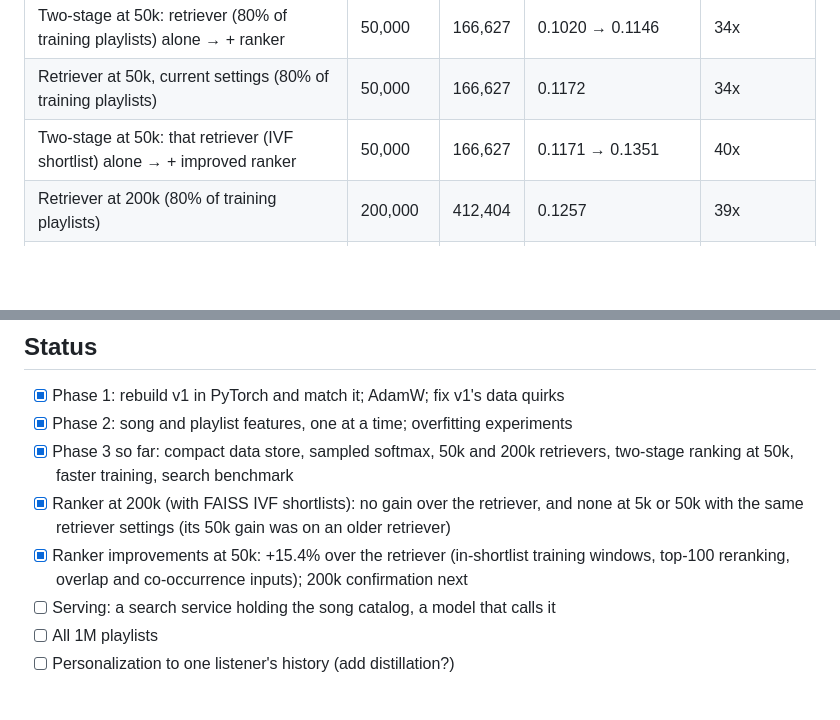
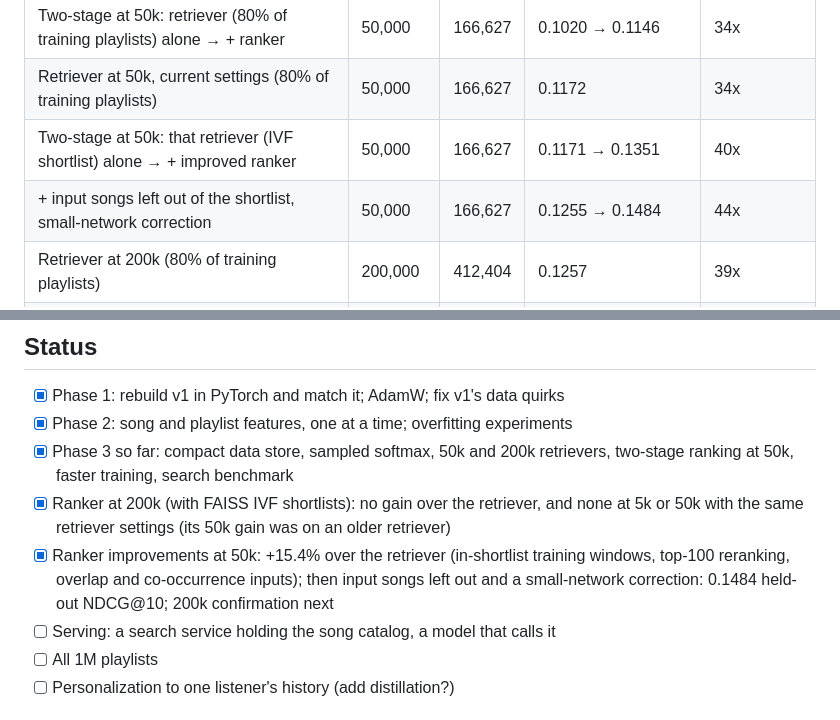
Before and after one commit to qualitytoast/song-recommender-at-scale, a Markdown page: README.md, 2 parts joined by grey strips. Rendered like a GitHub page; blank space fills up the shorter version.

```diff
--- a/README.md
+++ b/README.md
@@ -105,6 +105,7 @@ compare each with its own most-popular baseline. Full tables and notes are in
 | Two-stage at 50k: retriever (80% of training playlists) alone → + ranker | 50,000 | 166,627 | 0.1020 → 0.1146 | 34x |
 | Retriever at 50k, current settings (80% of training playlists) | 50,000 | 166,627 | 0.1172 | 34x |
 | Two-stage at 50k: that retriever (IVF shortlist) alone → + improved ranker | 50,000 | 166,627 | 0.1171 → 0.1351 | 40x |
+| + input songs left out of the shortlist, small-network correction | 50,000 | 166,627 | 0.1255 → 0.1484 | 44x |
 | Retriever at 200k (80% of training playlists) | 200,000 | 412,404 | 0.1257 | 39x |
 | Two-stage at 200k: retriever alone (IVF shortlist) → + ranker | 200,000 | 412,404 | 0.1255 → 0.1255 (no gain yet) | 39x |
 
@@ -121,7 +122,8 @@ uniform random negatives were clearly worse than popularity-weighted ones.
 - [x] Ranker at 200k (with FAISS IVF shortlists): no gain over the retriever, and none
       at 5k or 50k with the same retriever settings (its 50k gain was on an older retriever)
 - [x] Ranker improvements at 50k: +15.4% over the retriever (in-shortlist training windows,
-      top-100 reranking, overlap and co-occurrence inputs); 200k confirmation next
+      top-100 reranking, overlap and co-occurrence inputs); then input songs left out and a
+      small-network correction: 0.1484 held-out NDCG@10; 200k confirmation next
 - [ ] Serving: a search service holding the song catalog, a model that calls it
 - [ ] All 1M playlists
 - [ ] Personalization to one listener's history (add distillation?)
```
Also changed, not shown: RESULTS.md (+13 -0 lines).
